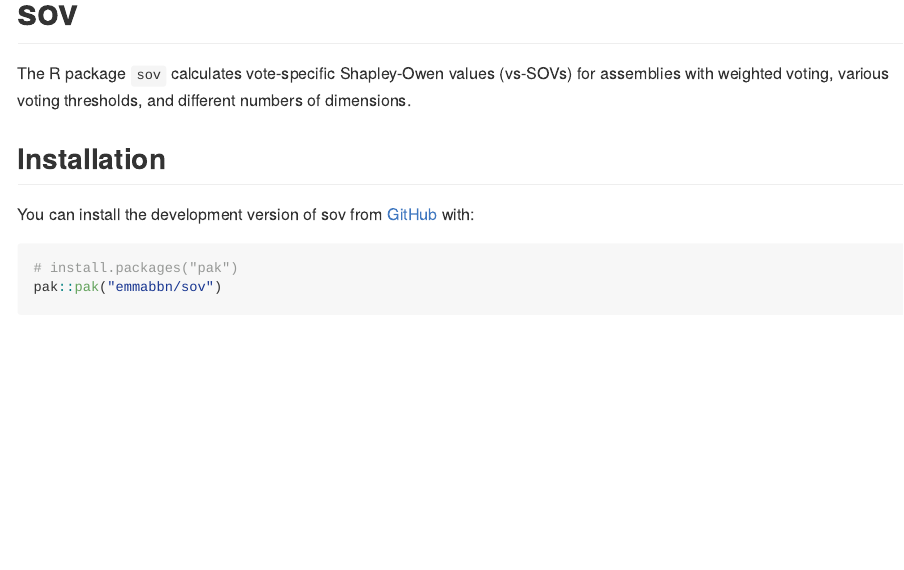
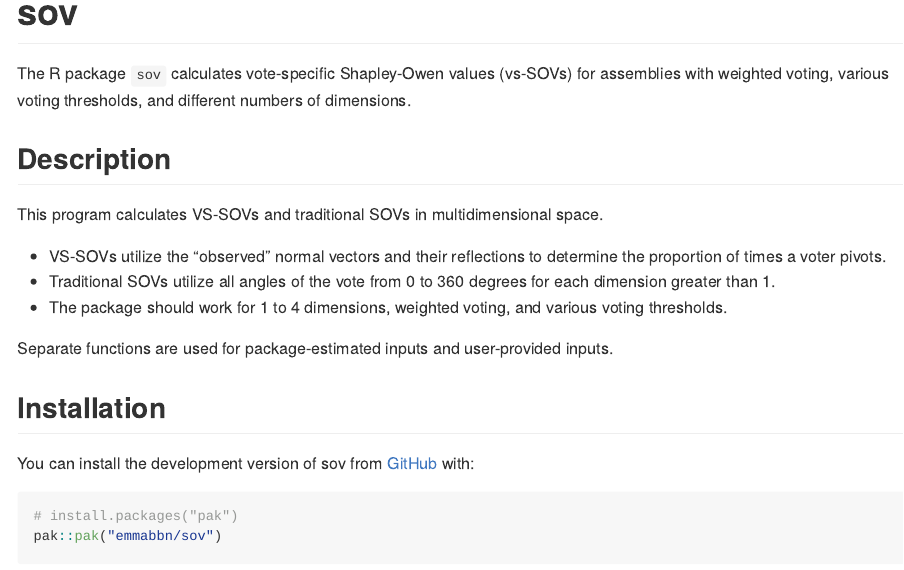
Before and after one commit to emmabbn/sov, an R Markdown document (README.Rmd): the page in a window 1100 px wide, from its top. The pictures show the output file README.md that the author committed with the source, drawn offline in the style of GitHub.

Commit message:
added description

```diff
--- a/README.Rmd
+++ b/README.Rmd
@@ -19,6 +19,16 @@ knitr::opts_chunk$set(
 <!-- badges: end -->
 
 The R package `sov` calculates vote-specific Shapley-Owen values (vs-SOVs) for assemblies with weighted voting, various voting thresholds, and different numbers of dimensions.
+
+## Description
+
+This program calculates VS-SOVs and traditional SOVs in multidimensional space.
+
+- VS-SOVs utilize the "observed" normal vectors and their reflections to determine the proportion of times a voter pivots.
+- Traditional SOVs utilize all angles of the vote from 0 to 360 degrees for each dimension greater than 1.
+- The package should work for 1 to 4 dimensions, weighted voting, and various voting thresholds.
+
+Separate functions are used for package-estimated inputs and user-provided inputs.
 
 ## Installation
 
```
Also changed, not shown: README.md.
